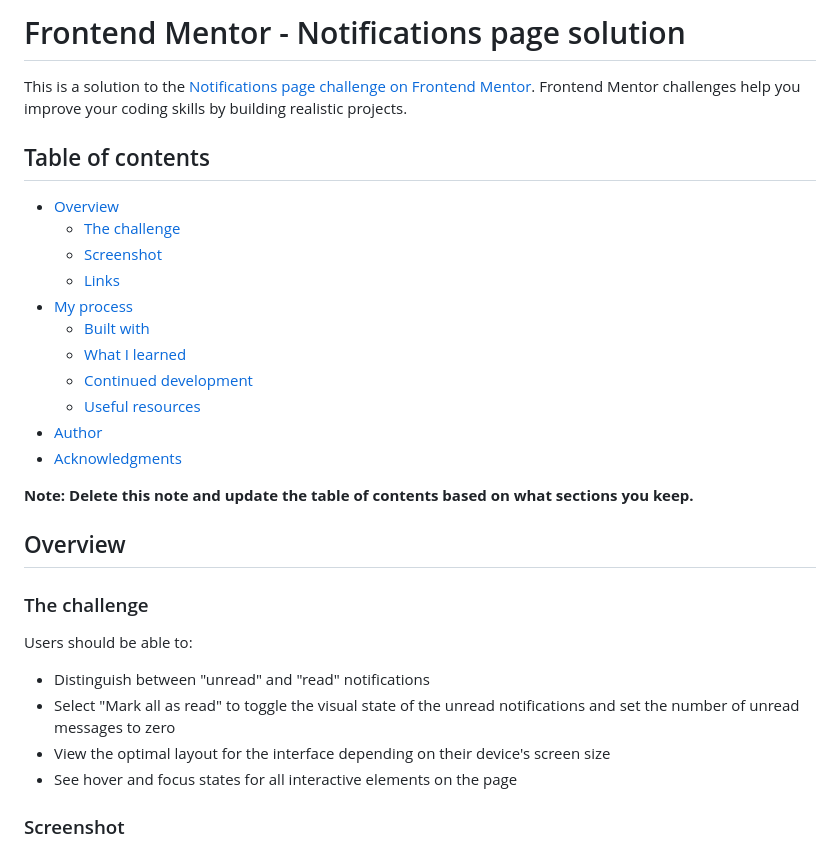
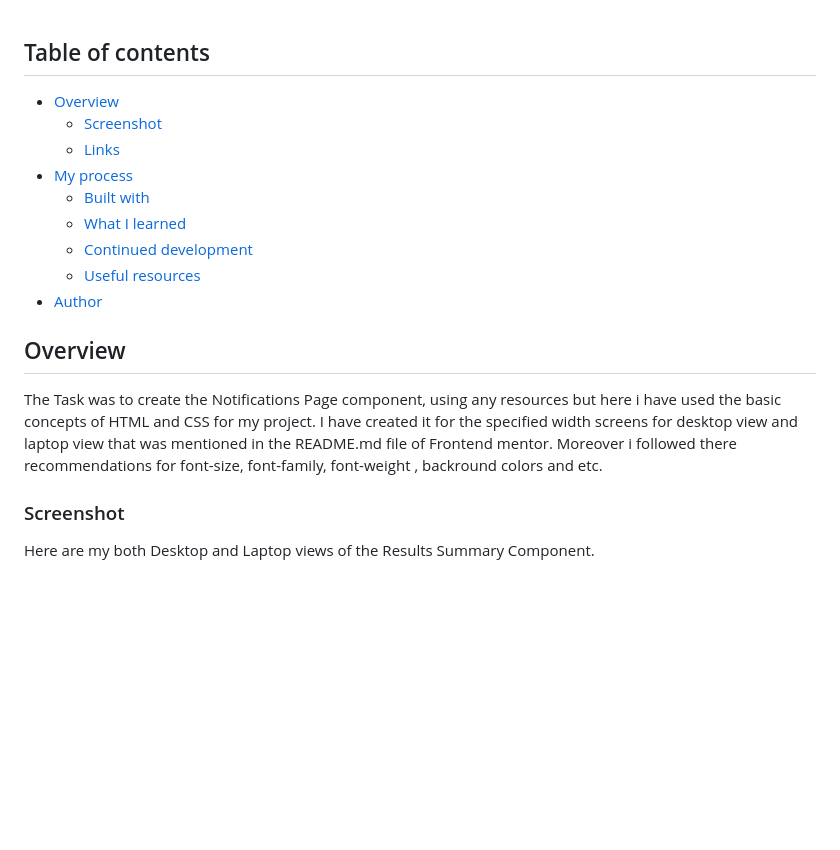
Before and after one commit to Anusha-Syeda012/Notifications-Page-Main, a Markdown page: README-template.md, the part around the change printed below. Rendered like a GitHub page; blank space fills up the shorter version.

```diff
--- a/README-template.md
+++ b/README-template.md
@@ -1,11 +1,6 @@
-# Frontend Mentor - Notifications page solution
-
-This is a solution to the [Notifications page challenge on Frontend Mentor](https://www.frontendmentor.io/challenges/notifications-page-DqK5QAmKbC). Frontend Mentor challenges help you improve your coding skills by building realistic projects.
-
 ## Table of contents
 
 - [Overview](#overview)
-  - [The challenge](#the-challenge)
   - [Screenshot](#screenshot)
   - [Links](#links)
 - [My process](#my-process)
@@ -14,20 +9,10 @@ This is a solution to the [Notifications page challenge on Frontend Mentor](http
   - [Continued development](#continued-development)
   - [Useful resources](#useful-resources)
 - [Author](#author)
-- [Acknowledgments](#acknowledgments)
-
-**Note: Delete this note and update the table of contents based on what sections you keep.**
 
 ## Overview
-
-### The challenge
-
-Users should be able to:
-
-- Distinguish between "unread" and "read" notifications
-- Select "Mark all as read" to toggle the visual state of the unread notifications and set the number of unread messages to zero
-- View the optimal layout for the interface depending on their device's screen size
-- See hover and focus states for all interactive elements on the page
+  The Task was to create the Notifications Page component, using any resources but here i have used the basic concepts of HTML and CSS for my project. I have created it for the specified width screens for desktop view and laptop view that was mentioned in the README.md file of Frontend mentor. Moreover i followed there recommendations for font-size, font-family, font-weight , backround colors and etc.
 
 ### Screenshot
+Here are my both Desktop and Laptop views of the Results Summary Component.
 
```
Also changed, not shown: other parts of README-template.md (+15 -54 lines), README.md (deleted, +0 -96 lines).
